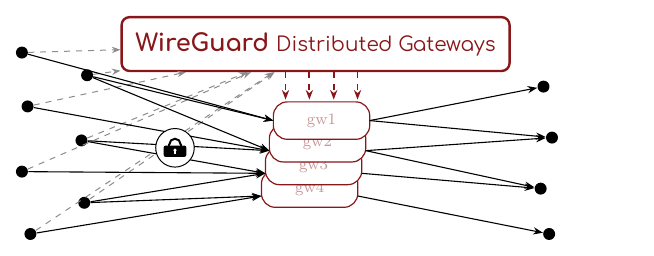
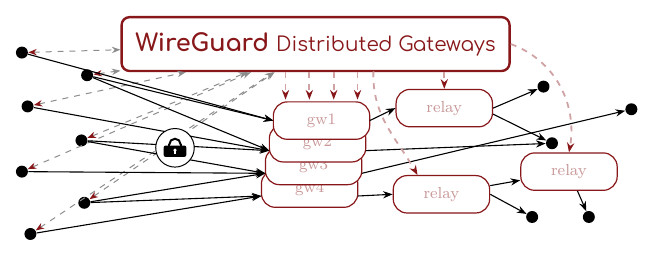
Before and after one commit to mondonc/wdg, a LaTeX figure (logo/wdg-logo.tex): the whole page. Compiled offline with XeLaTeX.

Commit message:
logo: relay exit paths, softened control plane, opaque background
Exit side now shows the four routing cases: gw1 -> relay -> two
networks, gw2/gw3 direct to a network, gw4 -> relay -> relay chained
exit. All three relays receive a dashed control arrow from the WDG
brick; control lines are dimmed (wdgred!40) with full-red heads, and
red return chevrons sit against each client. White background is baked
in so the SVG stays readable on dark pages.

Co-Authored-By: Claude Fable 5 <noreply@anthropic.com>

```diff
--- a/logo/wdg-logo.tex
+++ b/logo/wdg-logo.tex
@@ -6,6 +6,10 @@
 \usetikzlibrary{arrows.meta,backgrounds,shapes.arrows,patterns}
 
 \definecolor{wdgred}{HTML}{88171A}
+
+% Opaque background: the logo must stay readable on dark pages (GitHub
+% dark mode, admin dark theme), so white is baked into the SVG/PNG.
+\pagecolor{white}
 
 \newfontfamily\Comfortaa{Comfortaa}[
   Path = ./ ,
@@ -27,7 +31,8 @@
 \begin{tikzpicture}[
     gw/.style    ={draw=wdgred, text=wdgred!45, line width=0.6pt, rounded corners=7pt,
                    fill=white, minimum width=1.7cm, minimum height=0.66cm},
-    wgarrow/.style={draw=wdgred, line width=0.9pt, dashed, -{Stealth[length=1.7mm]}},
+    wgarrow/.style={draw=wdgred!40, line width=0.9pt, dashed,
+                    -{Stealth[length=1.7mm, color=wdgred]}},
     wdg/.style   ={draw=wdgred, line width=1.2pt, rounded corners=4pt, fill=white,
                    text=wdgred, align=center, inner sep=7pt,
                    minimum width=4.9cm, minimum height=0.95cm},
@@ -69,14 +74,21 @@
   \node[node2] (c6) at (1.10,0.45){};
   \node[node2] (c7) at (0.15,-0.10){};
 
-  % ---- exits (irregular, far right) ----
+  % ---- exits (irregular, far right): networks (dots) or relay gateways ----
+  % NB: attach points are inverted vs labels: R4 = gw1 ... R1 = gw4.
   \node[node2] (e1) at (9.20,2.50){};
-  \node[node2] (e2) at (9.35,1.60){};
-  \node[node2] (e3) at (9.15,0.70){};
-  \node[node2] (e4) at (9.30,-0.10){};
+  \node[node2] (e2) at (9.35,1.50){};
+  \node[node2] (e3) at (10.75,2.10){};
+  \node[node2] (e4) at (9.00,0.20){};
+  \node[node2] (e5) at (10.00,0.20){};
+  \node[gw]    (relay)  at (7.40,0.60){\footnotesize relay};
+  \node[gw]    (relay2) at (9.65,1.00){\footnotesize relay};
+  \node[gw]    (relay3) at (7.45,2.12){\footnotesize relay};
 
-  % control plane
-  \foreach \c in {c1,c2,c3,c4,c5,c6,c7}{ \draw[ctrl] (\c) -- (wdg); }
+  % control plane; the red chevron against each client marks the return leg
+  \foreach \c in {c1,c2,c3,c4,c5,c6,c7}{
+    \draw[ctrl, {Stealth[length=1.5mm, color=wdgred]}-{Stealth[length=1.5mm]}]
+        (\c) -- (wdg); }
 
   % data plane: clients -> different gateways (encrypted)
   \draw[data] (c1) -- (L4);
@@ -90,13 +102,23 @@
   \draw[data] (c6) -- (L1);
   \draw[data] (c7) -- (L1);
 
-  % exits: different gateways -> sorties
-  \draw[exit] (R4) -- (e1);
-  \draw[exit] (R4) -- (e2);
-  \draw[exit] (R3) -- (e2);
-  \draw[exit] (R3) -- (e3);
-  \draw[exit] (R2) -- (e3);
-  \draw[exit] (R1) -- (e4);
+  % exits: direct to a network, through one relay, or through two
+  \draw[data] (R4) -- (relay3.west);     % gw1 -> relay3 -> e1, e2
+  % start on the straight part of the east edge: the rounded corners make
+  % TikZ's computed border point float off the visible outline
+  \draw[exit] (relay3.east) -- (e1);
+  \draw[exit] ([yshift=-3pt]relay3.east) -- (e2);
+  \draw[exit] (R3) -- (e2);              % gw2 -> e2 (direct)
+  \draw[exit] (R2) -- (e3);              % gw3 -> e3 (direct)
+  \draw[data] (R1) -- (relay.west);      % gw4 -> relay -> e4
+  \draw[exit] (relay.east) -- (e4);
+  \draw[data] (relay) -- (relay2);       %        relay -> relay2 -> e5
+  \draw[exit] (relay2) -- (e5);
+
+  % the relays are driven by the control plane like any gateway
+  \draw[wgarrow] (7.45,2.75) -- (relay3.north);
+  \draw[wgarrow] (6.20,2.77) to[out=-92,in=120] ([xshift=-12pt]relay.north);
+  \draw[wgarrow] (wdg.east) to[out=-20,in=80] (relay2.north);
 
   % padlock over the encrypted mesh
   \fill[white] (2.7,1.42) circle (0.34);
```
Also changed, not shown: logo/wdg-logo-preview.png, logo/wdg-logo.svg, 1 other file.
